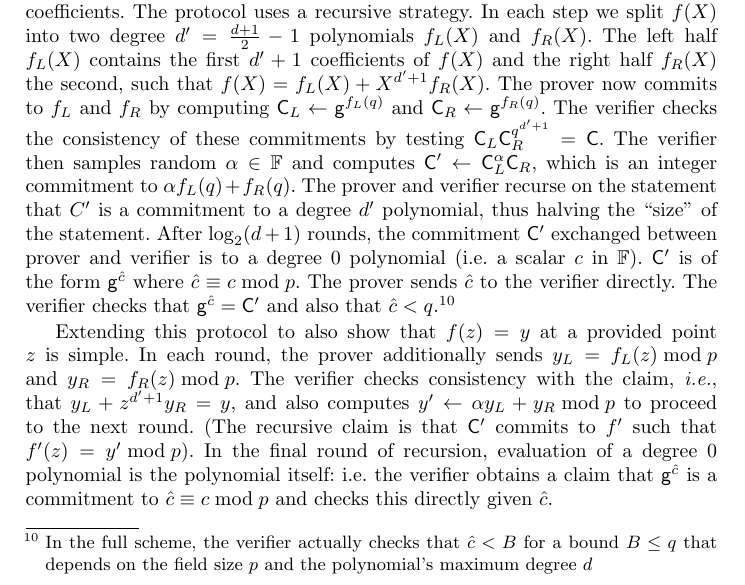
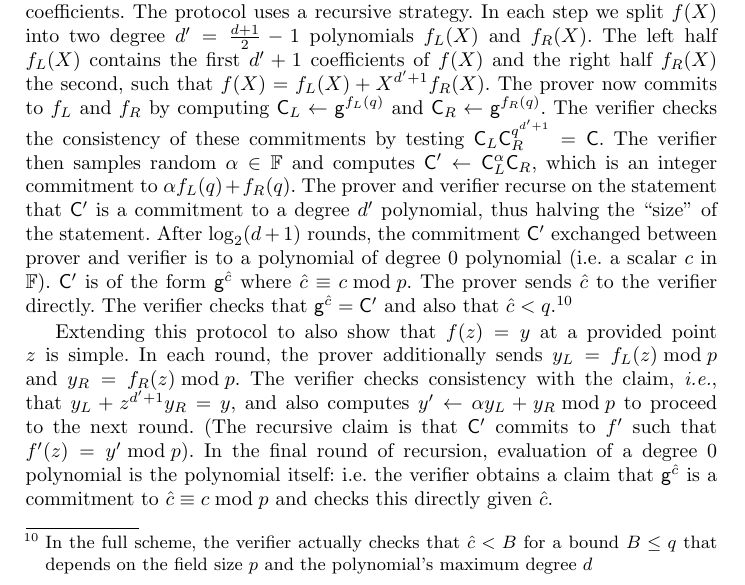
Before and after one commit to bbuenz/darker, a LaTeX thesis (polycommit.tex, which reads sections/overview.tex): part of page 7 of 50, cut so that both start at the same text. Compiled offline with pdfLaTeX.

Commit message:
Update on Overleaf.

```diff
--- a/sections/overview.tex
+++ b/sections/overview.tex
@@ -34,8 +34,8 @@ The left half $f_L(X)$ contains the first $d'+1$ coefficients of $f(X)$ and the
 \begin{comment}
 In our running example, $f_L(X)=4X+1$ and $f_R(X)=2X+3$.
 \end{comment}
-The verifier checks the consistency of these commitments by testing $\gr{C}_L\gr{C}_R^{q^{d'+1}}=\gr{C}$. The verifier then samples random  $\alpha \in \FF$ and computes $\gr{C}'\gets \gr{C}_L^{\alpha}\gr{C}_R$, which is an integer commitment to $\alpha f_L(q) + f_R(q)$. The prover and verifier recurse on the statement that $C'$ is a commitment to a degree $d'$ polynomial, thus halving the ``size" of the statement. %by taking a random linear combination between $\gr{C}_L$ and $\gr{C}_R$. The verifier generates and sends a random challenge $\alpha$ and both the prover and verifier compute $\gr{C}'\gets \gr{C}_L^{\alpha}\gr{C}_R=\gr{g}^{(\alpha f_L+f_R)(q)}$. The protocol now recurses on $\gr{C}'$ with the statement that it commits to a degree $d'$ polynomial.
-After $\log_2(d+1)$ rounds, the commitment $\gr{C}'$ exchanged between prover and verifier is to a degree $0$ polynomial (i.e. a scalar $c$ in $\FF$). $\gr{C}'$ is of the form $\gr{g}^{\hat{c}}$ where $\hat{c} \equiv c \bmod p$.
+The verifier checks the consistency of these commitments by testing $\gr{C}_L\gr{C}_R^{q^{d'+1}}=\gr{C}$. The verifier then samples random  $\alpha \in \FF$ and computes $\gr{C}'\gets \gr{C}_L^{\alpha}\gr{C}_R$, which is an integer commitment to $\alpha f_L(q) + f_R(q)$. The prover and verifier recurse on the statement that $\gr{C}'$ is a commitment to a degree $d'$ polynomial, thus halving the ``size'' of the statement. %by taking a random linear combination between $\gr{C}_L$ and $\gr{C}_R$. The verifier generates and sends a random challenge $\alpha$ and both the prover and verifier compute $\gr{C}'\gets \gr{C}_L^{\alpha}\gr{C}_R=\gr{g}^{(\alpha f_L+f_R)(q)}$. The protocol now recurses on $\gr{C}'$ with the statement that it commits to a degree $d'$ polynomial.
+After $\log_2(d+1)$ rounds, the commitment $\gr{C}'$ exchanged between prover and verifier is to a polynomial of degree $0$ polynomial (i.e. a scalar $c$ in $\FF$). $\gr{C}'$ is of the form $\gr{g}^{\hat{c}}$ where $\hat{c} \equiv c \bmod p$.
 The prover sends $\hat{c}$ to the verifier directly.
 The verifier checks that $\gr{g}^{\hat{c}} = \gr{C}'$ and also that $\hat{c} < q$.\footnote{In the full scheme, the verifier actually checks that $\hat{c} < B$ for a bound $B \leq q$ that depends on the field size $p$ and the polynomial's maximum degree $d$}
 %This demonstrates that $\gr{C}'$ $f$ is a commitment to a degree $0$ polynomial and additionally, through an extraction argument, that the original $C$ committed to an integer encoding of a degree $d$ polynomial.
```
